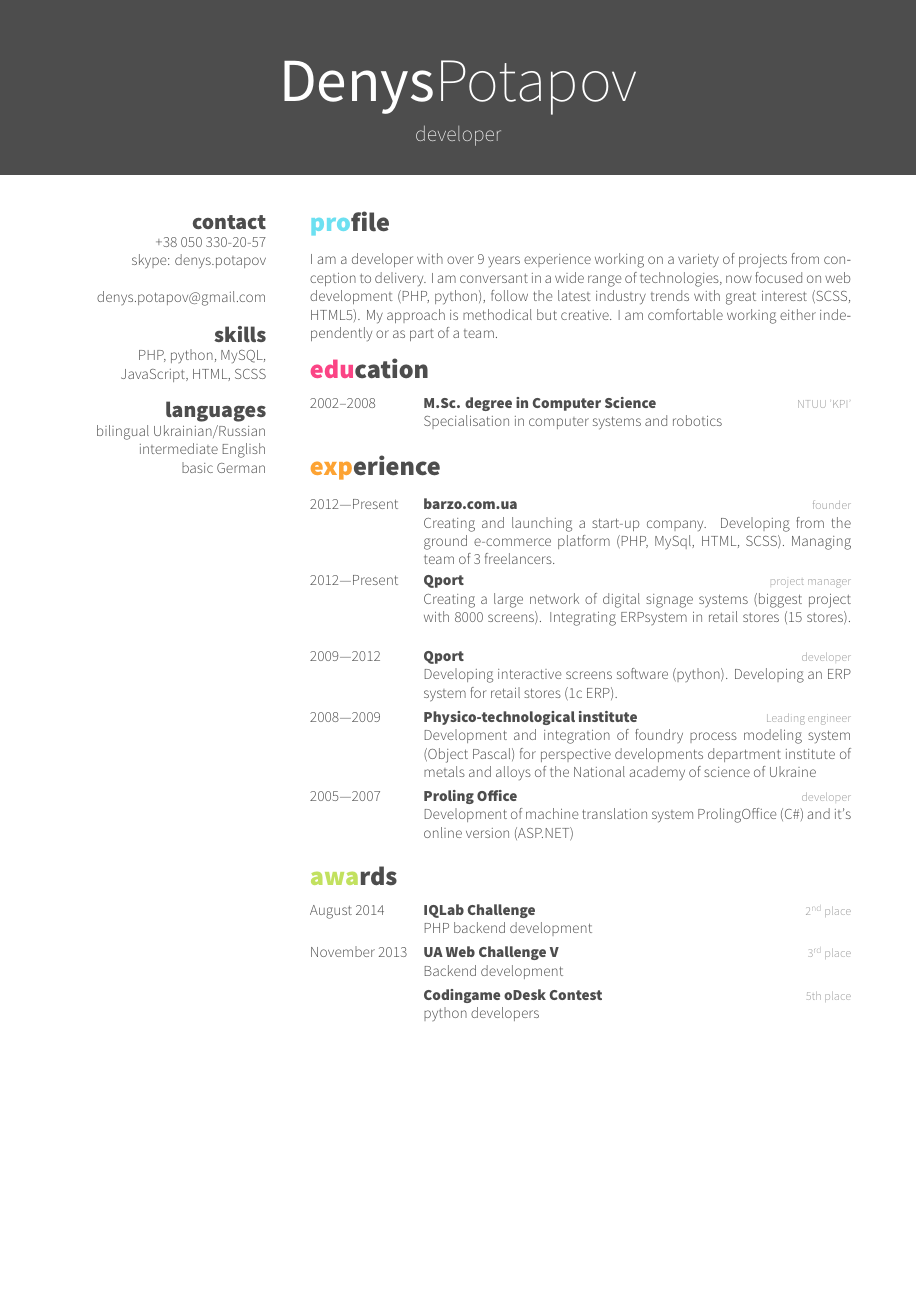
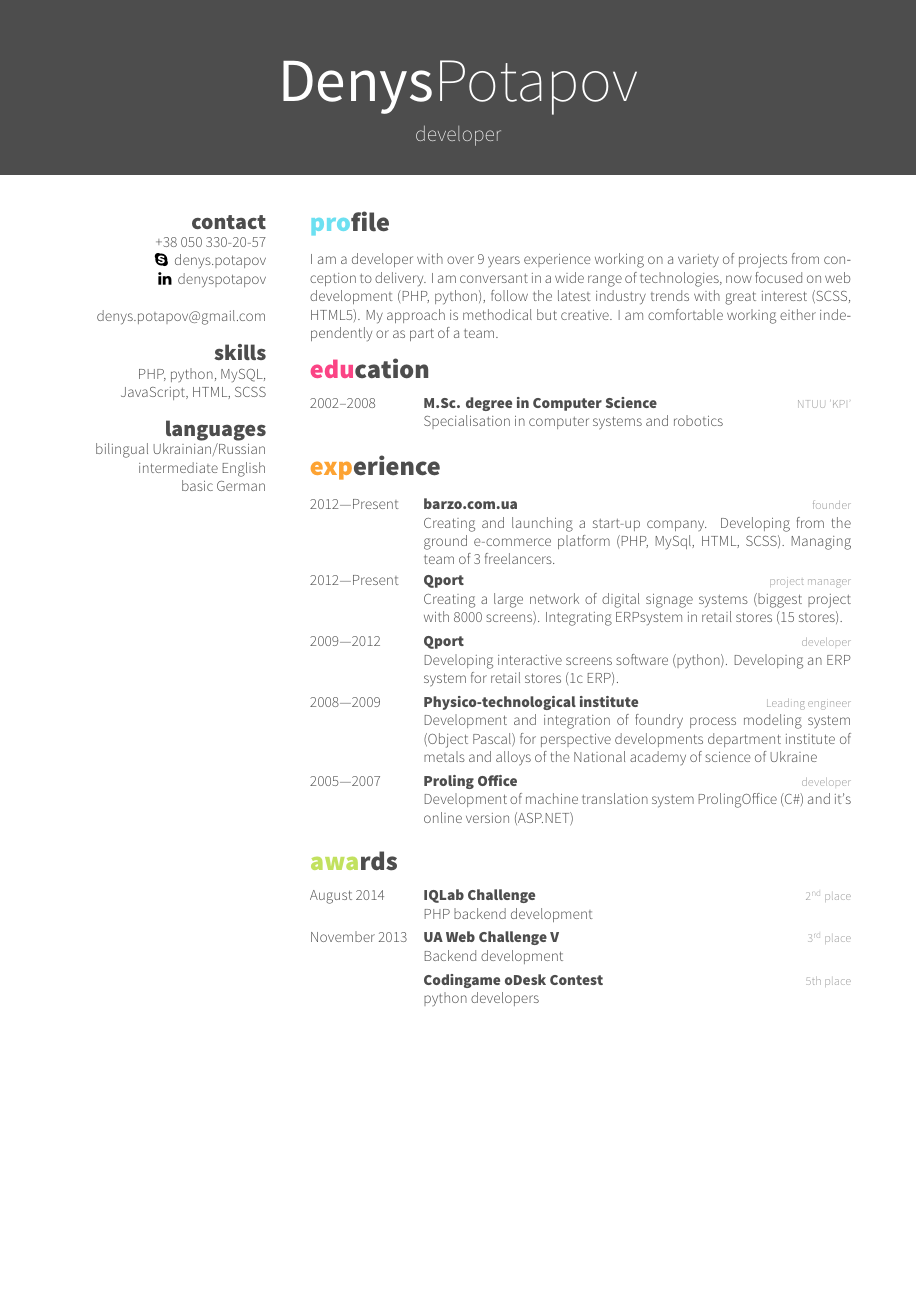
Before and after one commit to denys-potapov/cv, a LaTeX CV (denys.potapov.tex): page 1 of 2. The pictures show the PDF file denys.potapov.pdf that the author committed with the source.

Commit message:
add icons

```diff
--- a/denys.potapov.tex
+++ b/denys.potapov.tex
@@ -1,5 +1,8 @@
 %!TEX TS-program = xelatex
 \documentclass[hidelinks,a4paper]{cv}
+
+\usepackage{fontawesome}
+\providecommand\faSkype{{\FA\symbol{"F17E}}}
 
 \begin{document}
 \header{Denys}{Potapov}
@@ -10,7 +13,8 @@
 \begin{aside}
   \section{contact}
      +38~050~330-20-57
-     skype: denys.potapov
+     \faSkype~ denys.potapov
+     \faLinkedin~ \href{https://www.linkedin.com/in/denyspotapov}{denyspotapov}
      ~
      \href{mailto:denys.potapov@gmail.com}{denys.potapov@gmail.com}
   \section{skills}
```
Also changed, not shown: denys.potapov.pdf, denys.potapov.tex (2 more changed lines).
